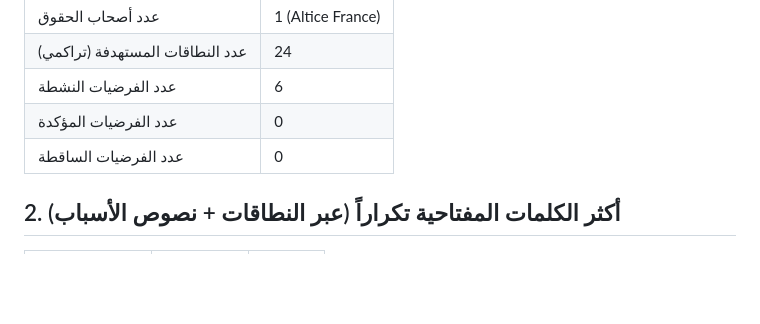
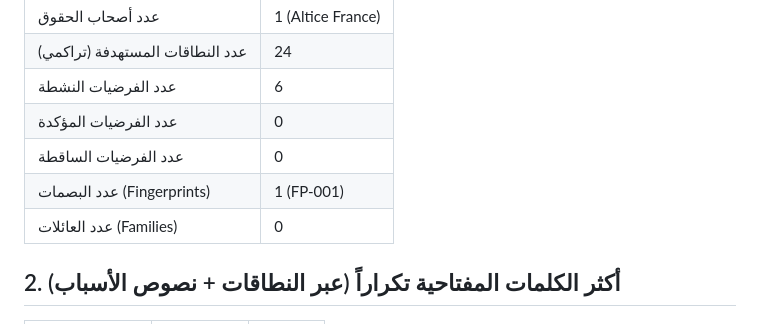
Before and after one commit to zamouriiiptv-beep/castivio-site, a Markdown page: DMCA_STATISTICS_DASHBOARD.md, the part around the change. Rendered like a GitHub page; blank space fills up the shorter version.

```diff
--- a/DMCA_STATISTICS_DASHBOARD.md
+++ b/DMCA_STATISTICS_DASHBOARD.md
@@ -16,6 +16,8 @@
 | عدد الفرضيات النشطة | 6 |
 | عدد الفرضيات المؤكدة | 0 |
 | عدد الفرضيات الساقطة | 0 |
+| عدد البصمات (Fingerprints) | 1 (FP-001) |
+| عدد العائلات (Families) | 0 |
 
 ## 2. أكثر الكلمات المفتاحية تكراراً (عبر النطاقات + نصوص الأسباب)
 | الكلمة | عدد الظهور | البلاغات |
```
Also changed, not shown: DMCA_FAMILIES.md (added, +46 -0 lines), DMCA_KNOWLEDGE_BASE.md (+32 -0 lines).
